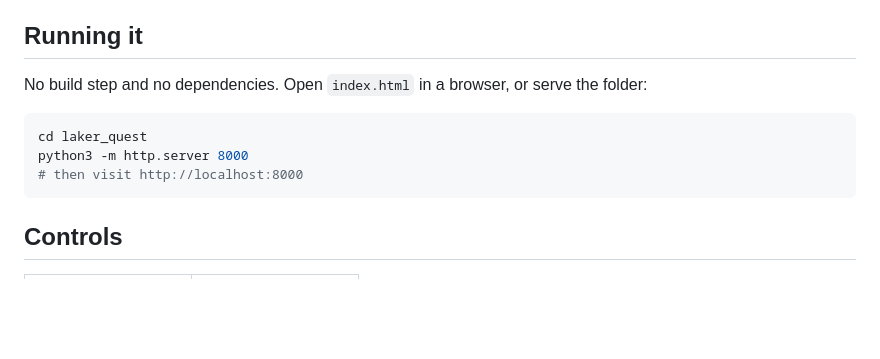
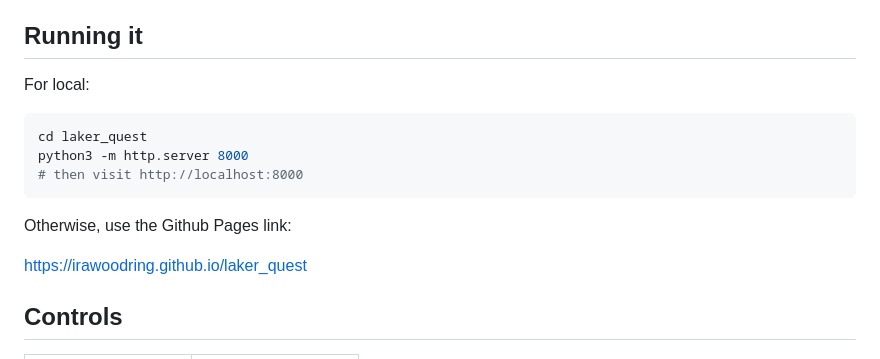
Before and after one commit to irawoodring/laker_quest, a Markdown page: README.md, the part around the change. Drawn GitHub-style; blank space fills up the shorter version.

Commit message:
Update instructions.

````diff
--- a/README.md
+++ b/README.md
@@ -6,13 +6,17 @@ At midnight the Cook Carillon rang thirteen times, out of tune, and since then c
 
 ## Running it
 
-No build step and no dependencies. Open `index.html` in a browser, or serve the folder:
+For local:
 
 ```sh
 cd laker_quest
 python3 -m http.server 8000
 # then visit http://localhost:8000
 ```
+
+Otherwise, use the Github Pages link:
+
+https://irawoodring.github.io/laker_quest
 
 ## Controls
 
````
